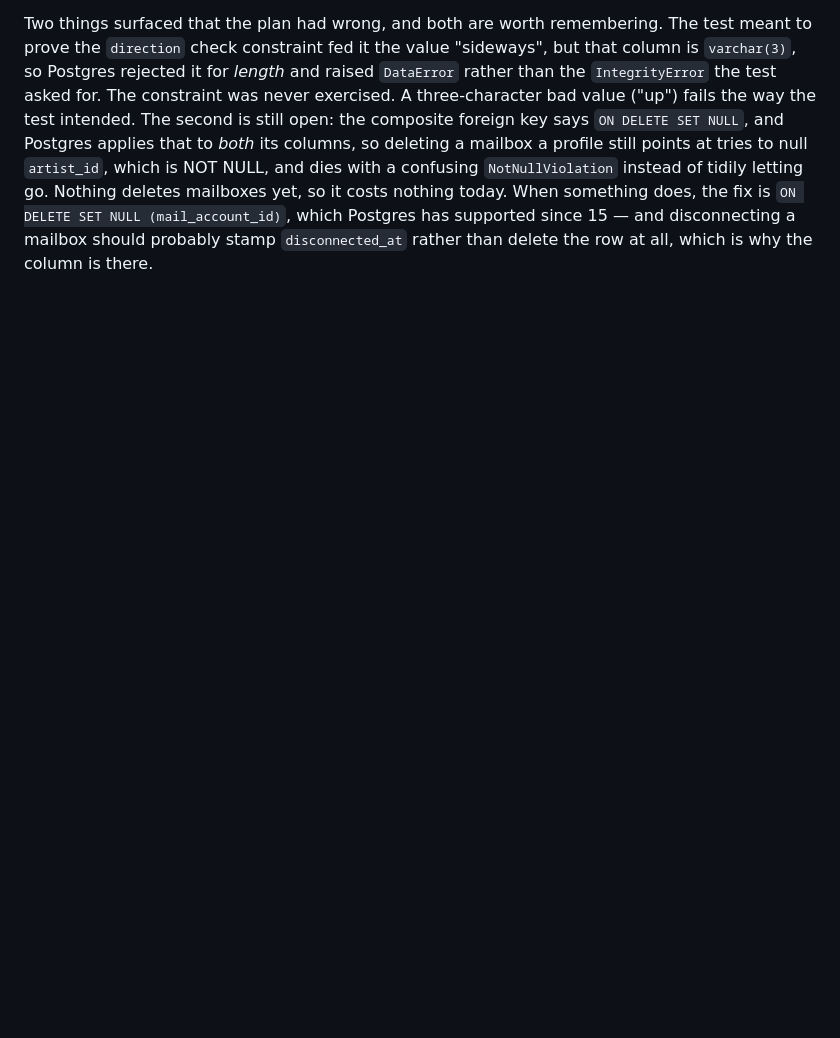
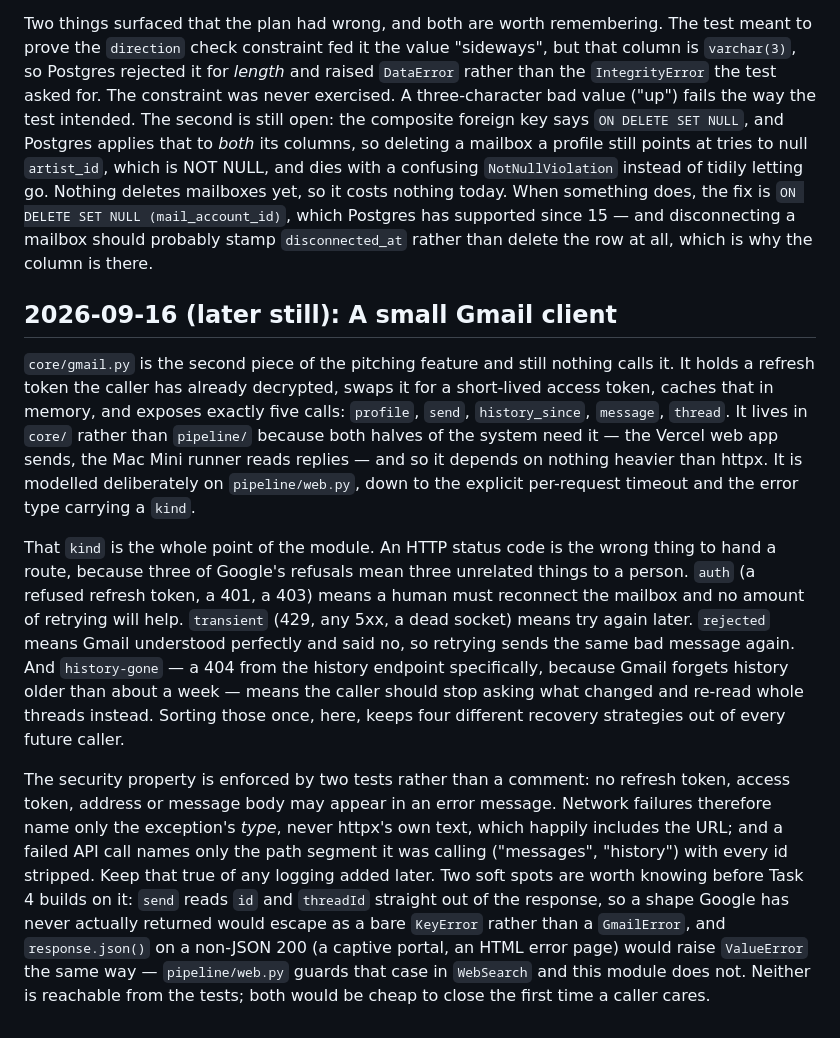
Before and after one commit to burningpaper/noblehunter, a Markdown page: .claude/DEVELOPER_LOGS.md, the part around the change. GitHub-like rendering; blank space fills up the shorter version.

Commit message:
docs: record why the Gmail client sorts failures into kinds
Reconnect, retry, refuse and re-read are four different recovery strategies; sorting them
once in the client keeps them out of every future caller. Also notes the two unguarded
response-shape assumptions Task 4 will build on.

Co-Authored-By: Claude Opus 5 (1M context) <noreply@anthropic.com>

```diff
--- a/.claude/DEVELOPER_LOGS.md
+++ b/.claude/DEVELOPER_LOGS.md
@@ -297,3 +297,11 @@ Migration 0007 lays the ground for pitching curators from inside the digest. Not
 Saying that in English is easy; making the database refuse the alternative is the interesting part. `mail_accounts` carries a redundant-looking unique constraint on `(id, artist_id)`, which exists purely so `profiles` can aim a *composite* foreign key at it: `(mail_account_id, artist_id)` must match a real `(id, artist_id)` pair. A profile pointed at another artist's mailbox is then rejected by Postgres itself, not by a check someone can forget to write in a route. `outreach` also records the mailbox a pitch went out from, rather than reading it off the profile, so replies keep threading even after that profile switches address. Profiles gained `open_conversation_limit` and `quiet_after_days` now, while the table was being altered anyway, so the digest can work to them later without another migration.
 
 Two things surfaced that the plan had wrong, and both are worth remembering. The test meant to prove the `direction` check constraint fed it the value "sideways", but that column is `varchar(3)`, so Postgres rejected it for *length* and raised `DataError` rather than the `IntegrityError` the test asked for. The constraint was never exercised. A three-character bad value ("up") fails the way the test intended. The second is still open: the composite foreign key says `ON DELETE SET NULL`, and Postgres applies that to *both* its columns, so deleting a mailbox a profile still points at tries to null `artist_id`, which is NOT NULL, and dies with a confusing `NotNullViolation` instead of tidily letting go. Nothing deletes mailboxes yet, so it costs nothing today. When something does, the fix is `ON DELETE SET NULL (mail_account_id)`, which Postgres has supported since 15 — and disconnecting a mailbox should probably stamp `disconnected_at` rather than delete the row at all, which is why the column is there.
+
+## 2026-09-16 (later still): A small Gmail client
+
+`core/gmail.py` is the second piece of the pitching feature and still nothing calls it. It holds a refresh token the caller has already decrypted, swaps it for a short-lived access token, caches that in memory, and exposes exactly five calls: `profile`, `send`, `history_since`, `message`, `thread`. It lives in `core/` rather than `pipeline/` because both halves of the system need it — the Vercel web app sends, the Mac Mini runner reads replies — and so it depends on nothing heavier than httpx. It is modelled deliberately on `pipeline/web.py`, down to the explicit per-request timeout and the error type carrying a `kind`.
+
+That `kind` is the whole point of the module. An HTTP status code is the wrong thing to hand a route, because three of Google's refusals mean three unrelated things to a person. `auth` (a refused refresh token, a 401, a 403) means a human must reconnect the mailbox and no amount of retrying will help. `transient` (429, any 5xx, a dead socket) means try again later. `rejected` means Gmail understood perfectly and said no, so retrying sends the same bad message again. And `history-gone` — a 404 from the history endpoint specifically, because Gmail forgets history older than about a week — means the caller should stop asking what changed and re-read whole threads instead. Sorting those once, here, keeps four different recovery strategies out of every future caller.
+
+The security property is enforced by two tests rather than a comment: no refresh token, access token, address or message body may appear in an error message. Network failures therefore name only the exception's *type*, never httpx's own text, which happily includes the URL; and a failed API call names only the path segment it was calling ("messages", "history") with every id stripped. Keep that true of any logging added later. Two soft spots are worth knowing before Task 4 builds on it: `send` reads `id` and `threadId` straight out of the response, so a shape Google has never actually returned would escape as a bare `KeyError` rather than a `GmailError`, and `response.json()` on a non-JSON 200 (a captive portal, an HTML error page) would raise `ValueError` the same way — `pipeline/web.py` guards that case in `WebSearch` and this module does not. Neither is reachable from the tests; both would be cheap to close the first time a caller cares.
```
